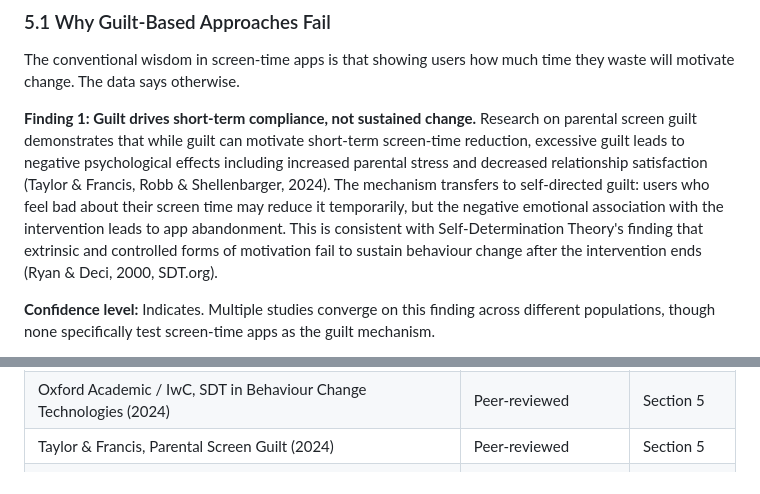
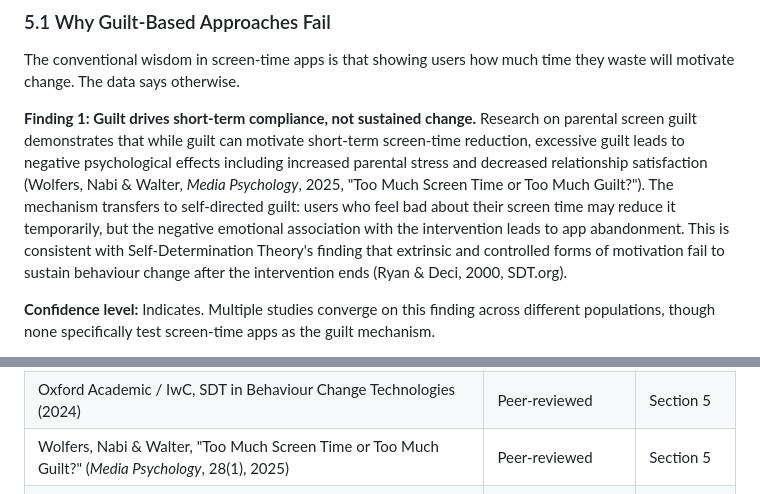
Before and after one commit to SacriTom/focuspal-demo, a Markdown page: supporting-assets/1-pipeline/01-research-brief.md, 2 parts joined by grey strips. Drawn GitHub-style.

Commit message:
Correct parental-screen-guilt citation to Wolfers, Nabi & Walter (2025)
The 'Robb & Shellenbarger 2024' attribution was incorrect; the same DOI
maps to the actual paper: Wolfers, L.N., Nabi, R.L. & Walter, N. (2025)
'Too Much Screen Time or Too Much Guilt? How Child Screen Time and
Parental Screen Guilt Affect Parental Stress and Relationship
Satisfaction', Media Psychology 28(1), 102-133, doi:10.1080/15213269.2024.2310839.
Updated in-text and source-inventory references in research brief and
ATLAS manager report. Substantive claim preserved (it matches the
verified paper's findings).

Co-Authored-By: Claude Opus 4.7 (1M context) <noreply@anthropic.com>

```diff
--- a/supporting-assets/1-pipeline/01-research-brief.md
+++ b/supporting-assets/1-pipeline/01-research-brief.md
@@ -227,7 +227,7 @@ Three personas derived from screen-time usage data, competitor review patterns,
 The conventional wisdom in screen-time apps is that showing users how much time they waste will motivate change. The data says otherwise.
 
 **Finding 1: Guilt drives short-term compliance, not sustained change.**
-Research on parental screen guilt demonstrates that while guilt can motivate short-term screen-time reduction, excessive guilt leads to negative psychological effects including increased parental stress and decreased relationship satisfaction (Taylor & Francis, Robb & Shellenbarger, 2024). The mechanism transfers to self-directed guilt: users who feel bad about their screen time may reduce it temporarily, but the negative emotional association with the intervention leads to app abandonment. This is consistent with Self-Determination Theory's finding that extrinsic and controlled forms of motivation fail to sustain behaviour change after the intervention ends (Ryan & Deci, 2000, SDT.org).
+Research on parental screen guilt demonstrates that while guilt can motivate short-term screen-time reduction, excessive guilt leads to negative psychological effects including increased parental stress and decreased relationship satisfaction (Wolfers, Nabi & Walter, *Media Psychology*, 2025, "Too Much Screen Time or Too Much Guilt?"). The mechanism transfers to self-directed guilt: users who feel bad about their screen time may reduce it temporarily, but the negative emotional association with the intervention leads to app abandonment. This is consistent with Self-Determination Theory's finding that extrinsic and controlled forms of motivation fail to sustain behaviour change after the intervention ends (Ryan & Deci, 2000, SDT.org).
 
 **Confidence level:** Indicates. Multiple studies converge on this finding across different populations, though none specifically test screen-time apps as the guilt mechanism.
 
@@ -623,7 +623,7 @@ Design 2-3 environmental states (bright, normal, dim). Keep negative states mild
 | Internet Matters, Finch Review (2025) | Product review | Section 3 |
 | Ryan & Deci, Self-Determination Theory (2000) | Peer-reviewed (seminal) | Section 5 |
 | Oxford Academic / IwC, SDT in Behaviour Change Technologies (2024) | Peer-reviewed | Section 5 |
-| Taylor & Francis, Parental Screen Guilt (2024) | Peer-reviewed | Section 5 |
+| Wolfers, Nabi & Walter, "Too Much Screen Time or Too Much Guilt?" (*Media Psychology*, 28(1), 2025) | Peer-reviewed | Section 5 |
 | BJ Fogg, Behavior Model / Tiny Habits (Stanford) | Academic framework | Section 5 |
 | Nir Eyal, Hooked: Habit-Forming Products (2014) | Commercial framework | Section 5 |
 | Mark et al., Attention Span in Digital Context (2016) | Peer-reviewed | Section 6 |
```
Also changed, not shown: supporting-assets/1-pipeline/05-atlas-manager-report.md (+1 -1 lines).
